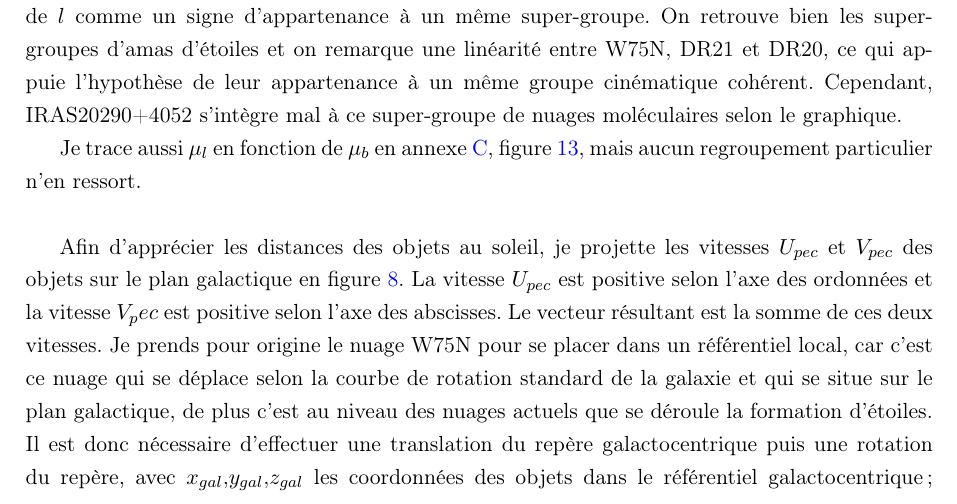
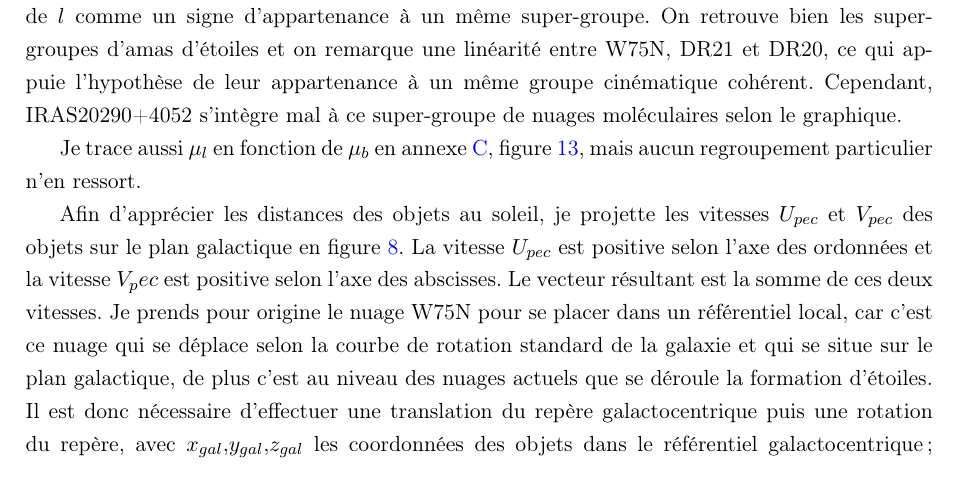
Before and after one commit to KyuriTaima/CygnusDynamics, a LaTeX paper (Rapport/Rapport de stage.tex): part of page 10 of 26, cut so that both start at the same text. Compiled offline with pdfLaTeX.

Commit message:
Overleaf Connect auto-sync [2026-06-13 17:02:48]

```diff
--- a/Rapport/Rapport de stage.tex
+++ b/Rapport/Rapport de stage.tex
@@ -309,8 +309,6 @@
 	Je trace aussi les mouvements propres selon la longitude galactique $\mu_b$ en fonction de la longitude galactique en figure \ref{fig:proper_motion_galactic_longitude}. Quintana et al. avaient interprété la linéarité de $\mu_l$ en fonction de $l$ comme un signe d'appartenance à un même super-groupe. On retrouve bien les super-groupes d'amas d'étoiles et on remarque une linéarité entre W75N, DR21 et DR20, ce qui appuie l'hypothèse de leur appartenance à un même groupe cinématique cohérent. Cependant, IRAS20290+4052 s'intègre mal à ce super-groupe de nuages moléculaires selon le graphique.
 
 	Je trace aussi $\mu_l$ en fonction de $\mu_b$ en annexe \ref{appendix:complementary_graphs}, figure \ref{fig:proper_motions}, mais aucun regroupement particulier n'en ressort.
-
-	\hfill
 
 	Afin d'apprécier les distances des objets au soleil, je projette les vitesses $U_{pec}$ et $V_{pec}$ des objets sur le plan galactique en figure \ref{fig:bobylev_U_V_plane}. La vitesse $U_{pec}$ est positive selon l'axe des ordonnées et la vitesse $V_pec$ est positive selon l'axe des abscisses. Le vecteur résultant est la somme de ces deux vitesses. Je prends pour origine le nuage W75N pour se placer dans un référentiel local, car c'est ce nuage qui se déplace selon la courbe de rotation standard de la galaxie et qui se situe sur le plan galactique, de plus c'est au niveau des nuages actuels que se déroule la formation d'étoiles. Il est donc nécessaire d'effectuer une translation du repère galactocentrique puis une rotation du repère, avec $x_{gal}$,$y_{gal}$,$z_{gal}$ les coordonnées des objets dans le référentiel galactocentrique; $x_{W75N}$,$y_{W75N}$,$z_{W75N}$ les coordonnées de W75N dans le référentiel galactocentrique:
 	\begin{align*}
```
Also changed, not shown: Rapport/Rapport de stage.pdf, 5 other files.
